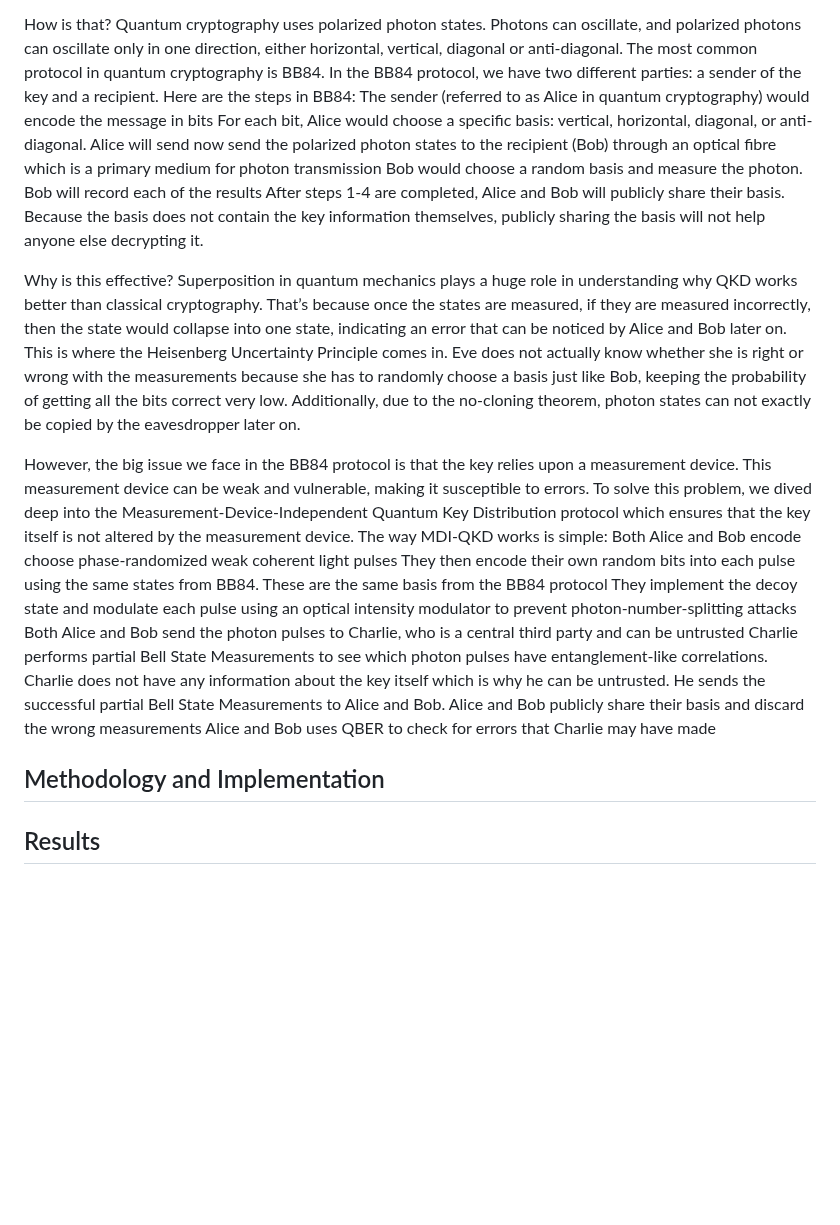
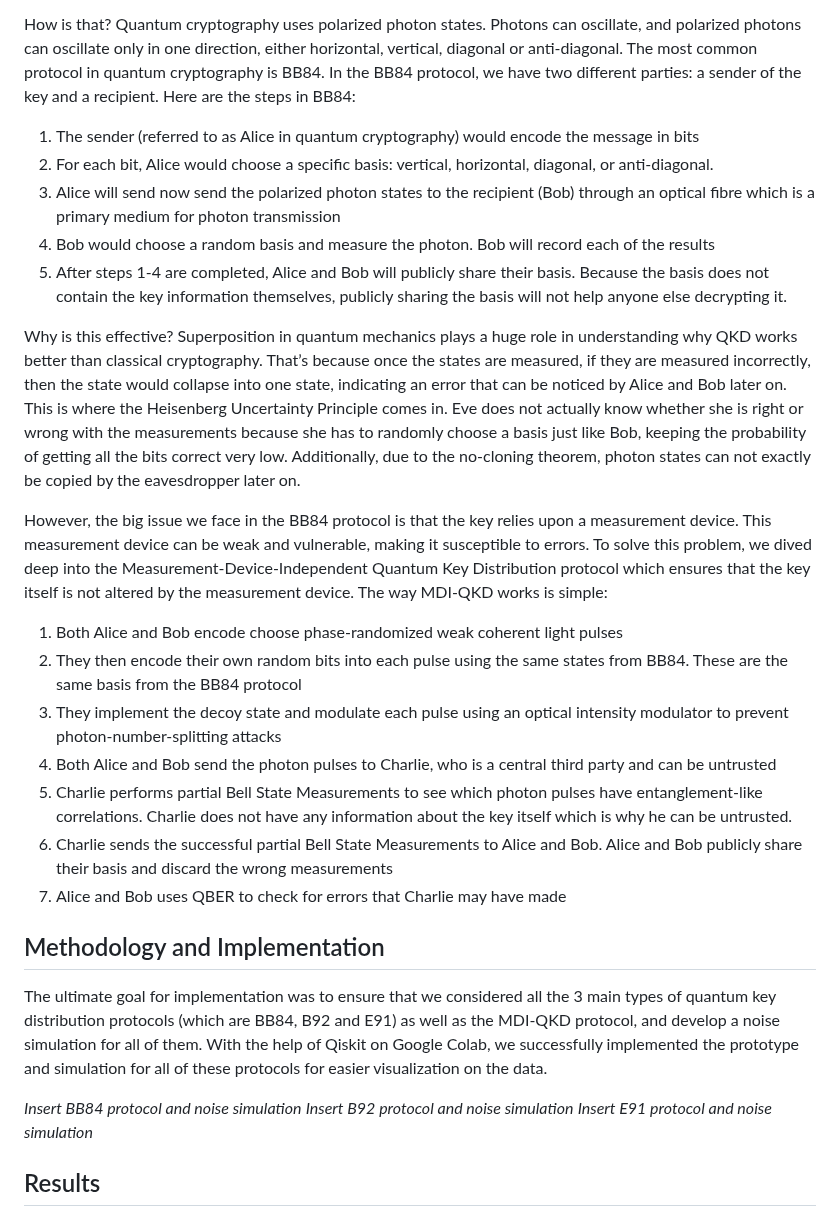
Before and after one commit to ThinkingBeyond/BeyondQuantum-2025, a Markdown page: Taskia Islam and Irene Gallini/README.md, the part around the change. Drawn GitHub-style; blank space fills up the shorter version.

```diff
--- a/Taskia Islam and Irene Gallini/README.md
+++ b/Taskia Islam and Irene Gallini/README.md
@@ -26,26 +26,34 @@ Quantum Key Distribution (QKD) promises theoretically unbreakable encryption bas
 The goal of quantum cryptography is to ensure the secure information gets transmitted to the recipient safely without having it decrypted by an eavesdropper. In classical cryptography, a key is encrypted using complex mathematical problems such as integer multiplication. In modern computers, these can be decrypted much faster, and the sender and recipient would not notice the change in the keys. Therefore, quantum cryptography uses quantum mechanical principles to ensure the key is transmitted securely, and the sender + recipient would notice if an eavesdropper tried decrypting it.
 
 How is that? Quantum cryptography uses polarized photon states. Photons can oscillate, and polarized photons can oscillate only in one direction, either horizontal, vertical, diagonal or anti-diagonal. The most common protocol in quantum cryptography is BB84. In the BB84 protocol, we have two different parties: a sender of the key and a recipient. Here are the steps in BB84:
-The sender (referred to as Alice in quantum cryptography) would encode the message in bits
-For each bit, Alice would choose a specific basis: vertical, horizontal, diagonal, or anti-diagonal.
-Alice will send now send the polarized photon states to the recipient (Bob) through an optical fibre which is a primary medium for photon transmission
-Bob would choose a random basis and measure the photon. Bob will record each of the results
-After steps 1-4 are completed, Alice and Bob will publicly share their basis. Because the basis does not contain the key information themselves, publicly sharing the basis will not help anyone else decrypting it.
+1. The sender (referred to as Alice in quantum cryptography) would encode the message in bits
+2. For each bit, Alice would choose a specific basis: vertical, horizontal, diagonal, or anti-diagonal.
+3. Alice will send now send the polarized photon states to the recipient (Bob) through an optical fibre which is a primary medium for photon transmission
+4. Bob would choose a random basis and measure the photon. Bob will record each of the results
+5. After steps 1-4 are completed, Alice and Bob will publicly share their basis. Because the basis does not contain the key information themselves, publicly sharing the basis will not help anyone else decrypting it.
 
 Why is this effective?
 Superposition in quantum mechanics plays a huge role in understanding why QKD works better than classical cryptography. That’s because once the states are measured, if they are measured incorrectly, then the state would collapse into one state, indicating an error that can be noticed by Alice and Bob later on. This is where the Heisenberg Uncertainty Principle comes in.
 Eve does not actually know whether she is right or wrong with the measurements because she has to randomly choose a basis just like Bob, keeping the probability of getting all the bits correct very low. Additionally, due to the no-cloning theorem, photon states can not exactly be copied by the eavesdropper later on.
 
 However, the big issue we face in the BB84 protocol is that the key relies upon a measurement device. This measurement device can be weak and vulnerable, making it susceptible to errors. To solve this problem, we dived deep into the Measurement-Device-Independent Quantum Key Distribution protocol which ensures that the key itself is not altered by the measurement device. The way MDI-QKD works is simple:
-Both Alice and Bob encode choose phase-randomized weak coherent light pulses
-They then encode their own random bits into each pulse using the same states from BB84. These are the same basis from the BB84 protocol
-They implement the decoy state and modulate each pulse using an optical intensity modulator to prevent photon-number-splitting attacks
-Both Alice and Bob send the photon pulses to Charlie, who is a central third party and can be untrusted
-Charlie performs partial Bell State Measurements to see which photon pulses have entanglement-like correlations. Charlie does not have any information about the key itself which is why he can be untrusted.
-He sends the successful partial Bell State Measurements to Alice and Bob. Alice and Bob publicly share their basis and discard the wrong measurements
-Alice and Bob uses QBER to check for errors that Charlie may have made
+1. Both Alice and Bob encode choose phase-randomized weak coherent light pulses
+2. They then encode their own random bits into each pulse using the same states from BB84. These are the same basis from the BB84 protocol
+3. They implement the decoy state and modulate each pulse using an optical intensity modulator to prevent photon-number-splitting attacks
+4. Both Alice and Bob send the photon pulses to Charlie, who is a central third party and can be untrusted
+5. Charlie performs partial Bell State Measurements to see which photon pulses have entanglement-like correlations. Charlie does not have any information about the key itself which is why he can be untrusted.
+6. Charlie sends the successful partial Bell State Measurements to Alice and Bob. Alice and Bob publicly share their basis and discard the wrong measurements
+7. Alice and Bob uses QBER to check for errors that Charlie may have made
 
 ## Methodology and Implementation
+
+The ultimate goal for implementation was to ensure that we considered all the 3 main types of quantum key distribution protocols (which are BB84, B92 and E91) as well as the MDI-QKD protocol, and develop a noise simulation for all of them. With the help of Qiskit on Google Colab, we successfully implemented the prototype and simulation for all of these protocols for easier visualization on the data.
+
+*Insert BB84 protocol and noise simulation*
+*Insert B92 protocol and noise simulation*
+*Insert E91 protocol and noise simulation*
+
+
 
 ## Results
 
```
